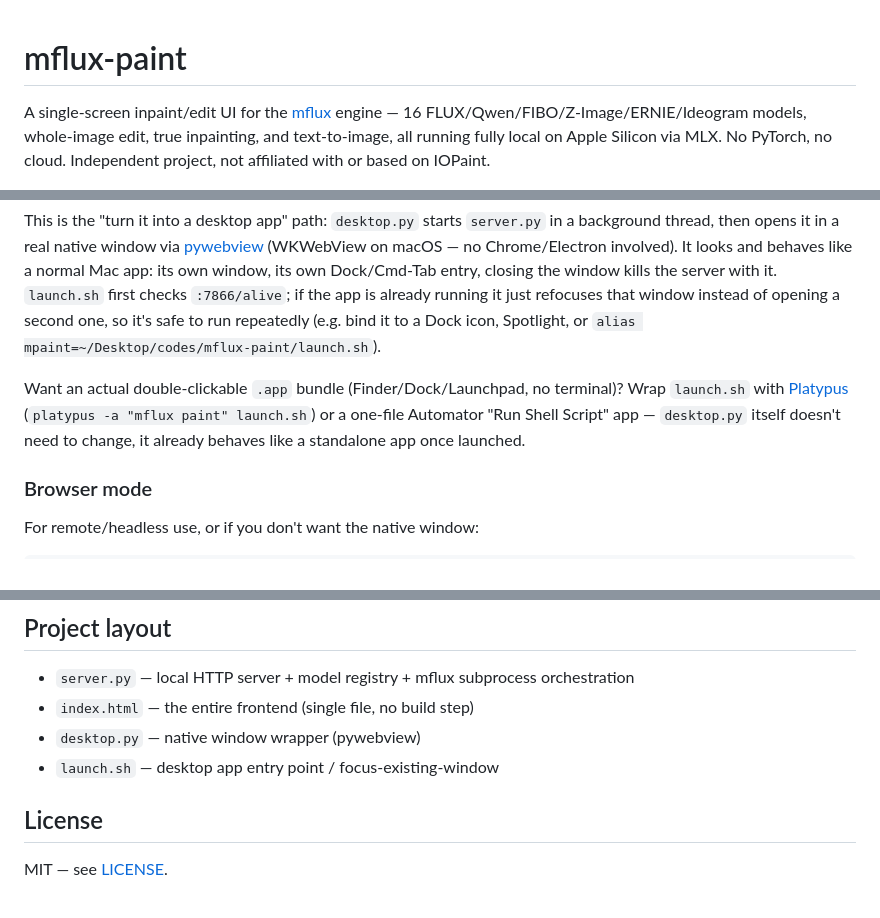
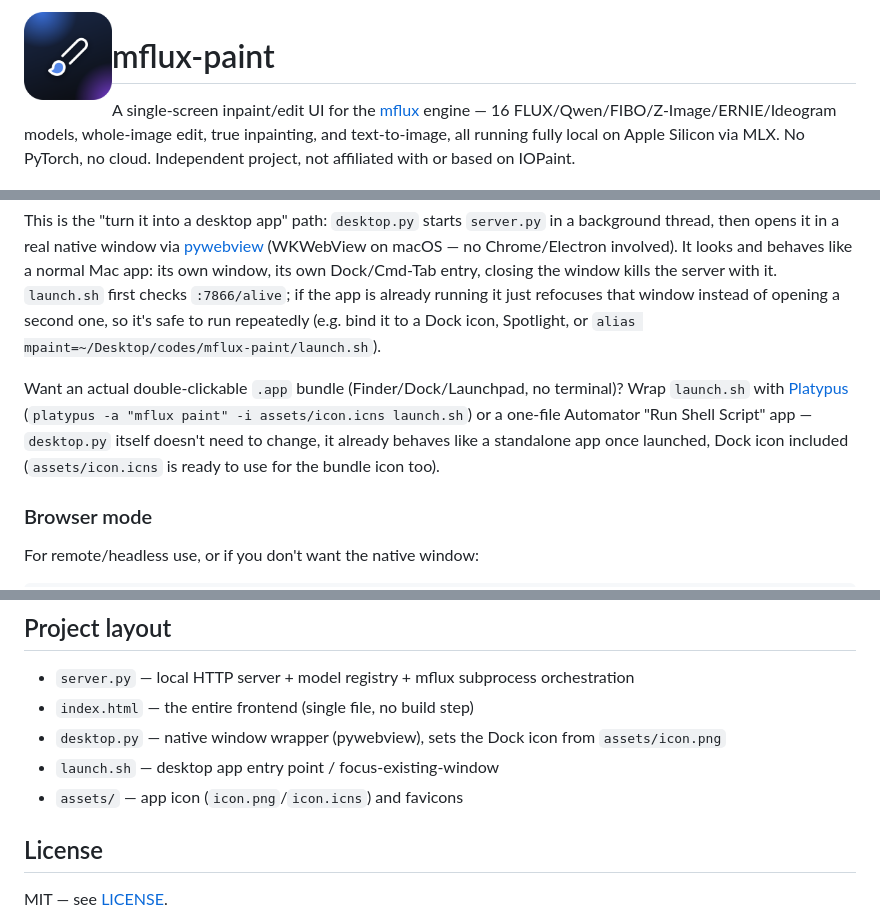
Before and after one commit to Amo643/mflux-paint, a Markdown page: README.md, 3 parts joined by grey strips. Drawn GitHub-style; pictures changed too: assets/icon.png (added).

````diff
--- a/README.md
+++ b/README.md
@@ -1,3 +1,5 @@
+<img src="assets/icon.png" width="88" height="88" align="left" alt="">
+
 # mflux-paint
 
 A single-screen inpaint/edit UI for the [mflux](https://github.com/filipstrand/mflux) engine — 16 FLUX/Qwen/FIBO/Z-Image/ERNIE/Ideogram models, whole-image edit, true inpainting, and text-to-image, all running fully local on Apple Silicon via MLX. No PyTorch, no cloud. Independent project, not affiliated with or based on IOPaint.
@@ -32,7 +38,7 @@ python3 -m venv .venv
 ```
 This is the "turn it into a desktop app" path: `desktop.py` starts `server.py` in a background thread, then opens it in a real native window via [pywebview](https://pywebview.flowrl.com/) (WKWebView on macOS — no Chrome/Electron involved). It looks and behaves like a normal Mac app: its own window, its own Dock/Cmd-Tab entry, closing the window kills the server with it. `launch.sh` first checks `:7866/alive`; if the app is already running it just refocuses that window instead of opening a second one, so it's safe to run repeatedly (e.g. bind it to a Dock icon, Spotlight, or `alias mpaint=~/Desktop/codes/mflux-paint/launch.sh`).
 
-Want an actual double-clickable `.app` bundle (Finder/Dock/Launchpad, no terminal)? Wrap `launch.sh` with [Platypus](https://sveinbjorn.org/platypus) (`platypus -a "mflux paint" launch.sh`) or a one-file Automator "Run Shell Script" app — `desktop.py` itself doesn't need to change, it already behaves like a standalone app once launched.
+Want an actual double-clickable `.app` bundle (Finder/Dock/Launchpad, no terminal)? Wrap `launch.sh` with [Platypus](https://sveinbjorn.org/platypus) (`platypus -a "mflux paint" -i assets/icon.icns launch.sh`) or a one-file Automator "Run Shell Script" app — `desktop.py` itself doesn't need to change, it already behaves like a standalone app once launched, Dock icon included (`assets/icon.icns` is ready to use for the bundle icon too).
 
 ### Browser mode
 
@@ -87,8 +93,9 @@ Not included: ControlNet, Depth, Redux, in-context/concept tools, upscalers, and
 
 - `server.py` — local HTTP server + model registry + mflux subprocess orchestration
 - `index.html` — the entire frontend (single file, no build step)
-- `desktop.py` — native window wrapper (pywebview)
+- `desktop.py` — native window wrapper (pywebview), sets the Dock icon from `assets/icon.png`
 - `launch.sh` — desktop app entry point / focus-existing-window
+- `assets/` — app icon (`icon.png`/`icon.icns`) and favicons
 
 ## License
 
````
Also changed, not shown: other parts of README.md (+4 -0 lines), assets/favicon-16.png (added), assets/favicon-180.png (added), assets/favicon-32.png (added), 4 other files.
